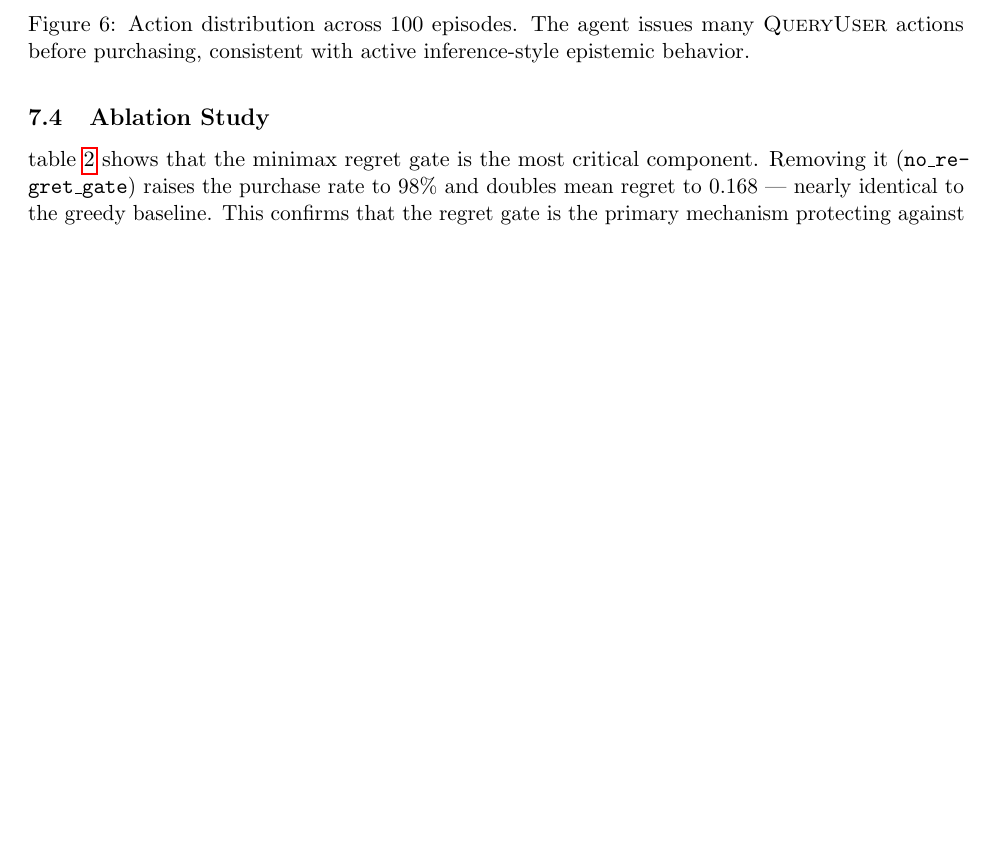
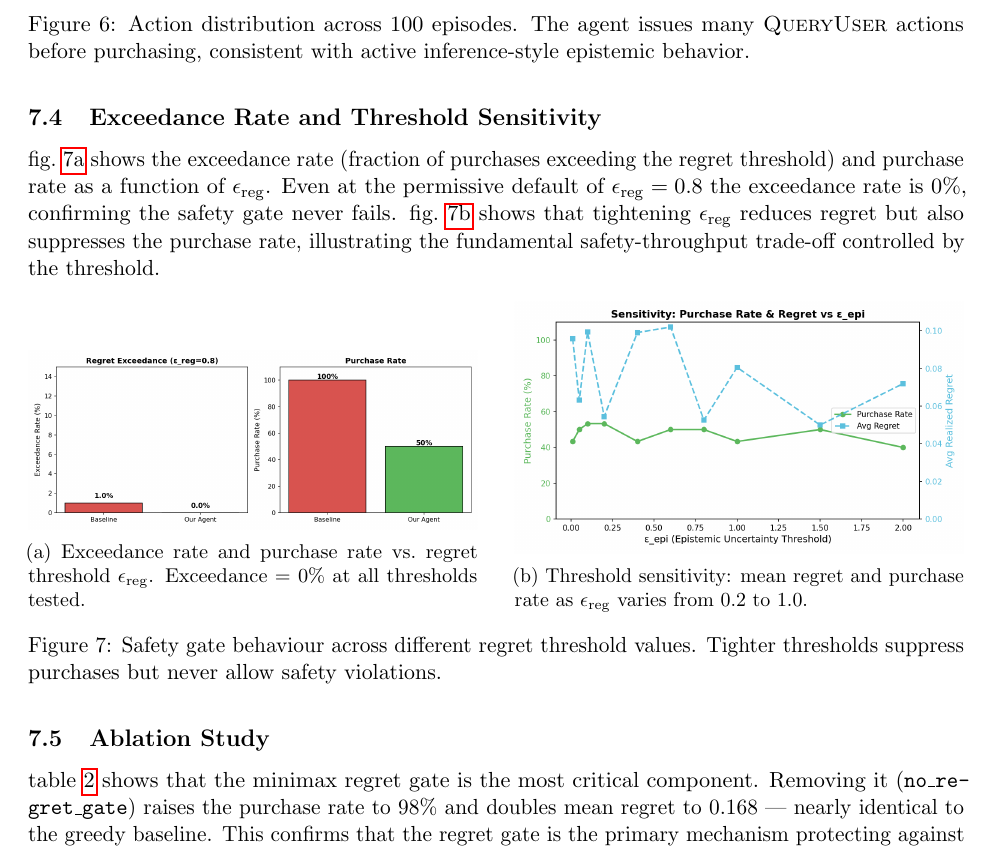
Before and after one commit to darshgarg7/AgenticProcurement, a LaTeX paper (Documentation/final_report.tex): part of page 16 of 22 before the commit and part of page 16 of 23 after it, cut so that both start at the same text, the shorter picture padded with empty space. Compiled offline with pdfLaTeX.

Commit message:
Add figures 5+6 to report; all 12 figures now referenced

```diff
--- a/Documentation/final_report.tex
+++ b/Documentation/final_report.tex
@@ -439,6 +439,27 @@ Greedy Baseline & 1.00 & 0.1697 & 0.1717 & 0.1359 & 0.2035 & 100 \\
     \label{fig:action_distribution}
 \end{figure}
 
+\subsection{Exceedance Rate and Threshold Sensitivity}
+
+\cref{fig:exceedance} shows the exceedance rate (fraction of purchases exceeding the regret threshold) and purchase rate as a function of $\epsreg$.  Even at the permissive default of $\epsreg = 0.8$ the exceedance rate is 0\%, confirming the safety gate never fails.  \cref{fig:sensitivity} shows that tightening $\epsreg$ reduces regret but also suppresses the purchase rate, illustrating the fundamental safety-throughput trade-off controlled by the threshold.
+
+\begin{figure}[H]
+    \centering
+    \begin{subfigure}[b]{0.48\textwidth}
+        \includegraphics[width=\textwidth]{../results/figures/5_exceedance_and_purchase_rate.png}
+        \caption{Exceedance rate and purchase rate vs.\ regret threshold $\epsreg$.  Exceedance = 0\% at all thresholds tested.}
+        \label{fig:exceedance}
+    \end{subfigure}
+    \hfill
+    \begin{subfigure}[b]{0.48\textwidth}
+        \includegraphics[width=\textwidth]{../results/figures/6_threshold_sensitivity.png}
+        \caption{Threshold sensitivity: mean regret and purchase rate as $\epsreg$ varies from 0.2 to 1.0.}
+        \label{fig:sensitivity}
+    \end{subfigure}
+    \caption{Safety gate behaviour across different regret threshold values.  Tighter thresholds suppress purchases but never allow safety violations.}
+    \label{fig:safety_gate}
+\end{figure}
+
 \subsection{Ablation Study}
 
 \cref{tab:ablation} shows that the minimax regret gate is the most critical component.  Removing it (\texttt{no\_re\-gret\_gate}) raises the purchase rate to 98\% and doubles mean regret to $0.168$ --- nearly identical to the greedy baseline.  This confirms that the regret gate is the primary mechanism protecting against premature purchases.  Removing the epistemic gate alone has a smaller effect (purchase rate 45\%, regret 0.067), because the regret gate already provides substantial protection.  Disabling market dynamics reduces regret slightly (0.067) because the environment becomes deterministic and easier to plan over --- this validates that stochastic market dynamics genuinely challenge the agent.
```
Also changed, not shown: Documentation/final_report.pdf.
